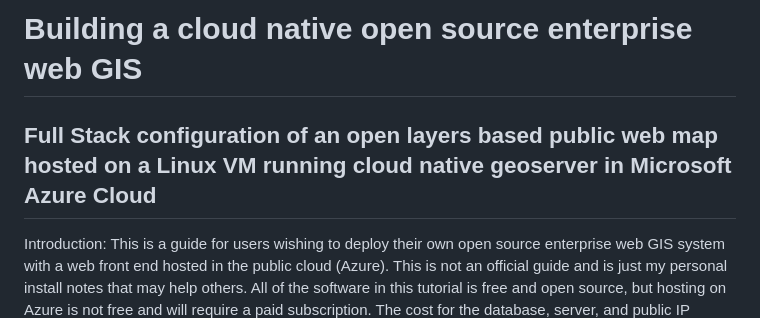
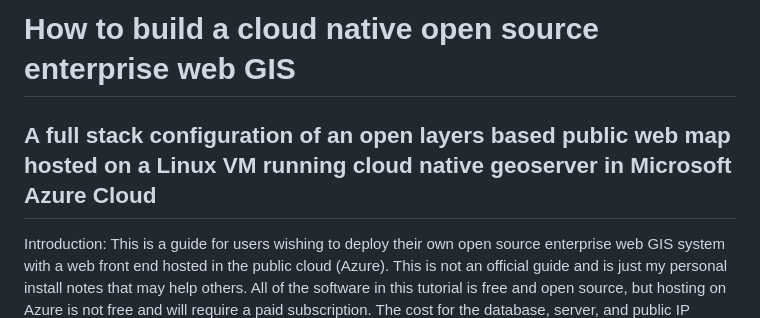
Before and after one commit to dbartles/AzureHostedGeoserverCloudApp, a Markdown page: README.md, the part around the change. Drawn GitHub-style.

Commit message:
Update README.md
Edited title

```diff
--- a/README.md
+++ b/README.md
@@ -1,5 +1,5 @@
-# Building a cloud native open source enterprise web GIS
-## Full Stack configuration of an open layers based public web map hosted on a Linux VM running cloud native geoserver in Microsoft Azure Cloud
+# How to build a cloud native open source enterprise web GIS
+## A full stack configuration of an open layers based public web map hosted on a Linux VM running cloud native geoserver in Microsoft Azure Cloud
 
 Introduction: This is a guide for users wishing to deploy their own open source enterprise web GIS system with a web front end hosted in the public cloud (Azure). This is not an official guide and is just my personal install notes that may help others. All of the software in this tutorial is free and open source, but hosting on Azure is not free and will require a paid subscription. The cost for the database, server, and public IP addresses could be around 50-100$ monthly if you dont shut down the server when not in use. Note that Azure does provide $200 trial credits to new users that you are likely able to take advantage of.
 
```
